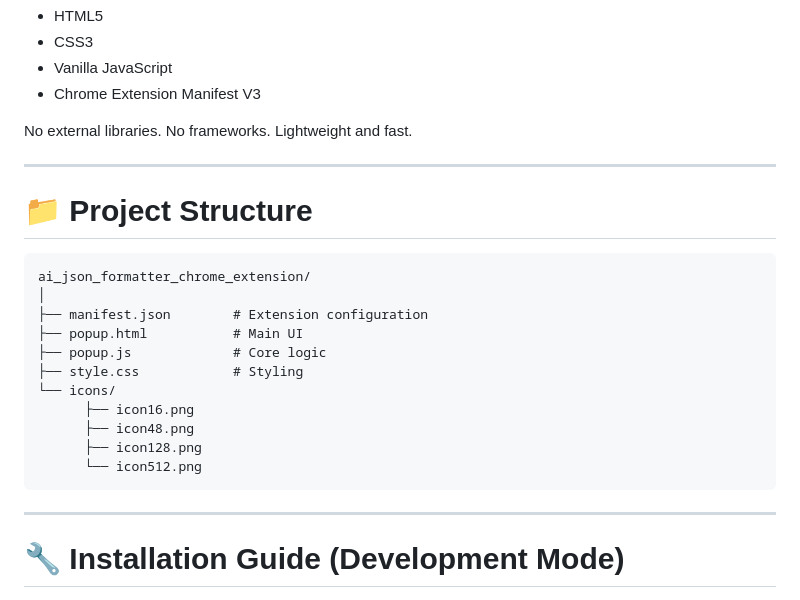
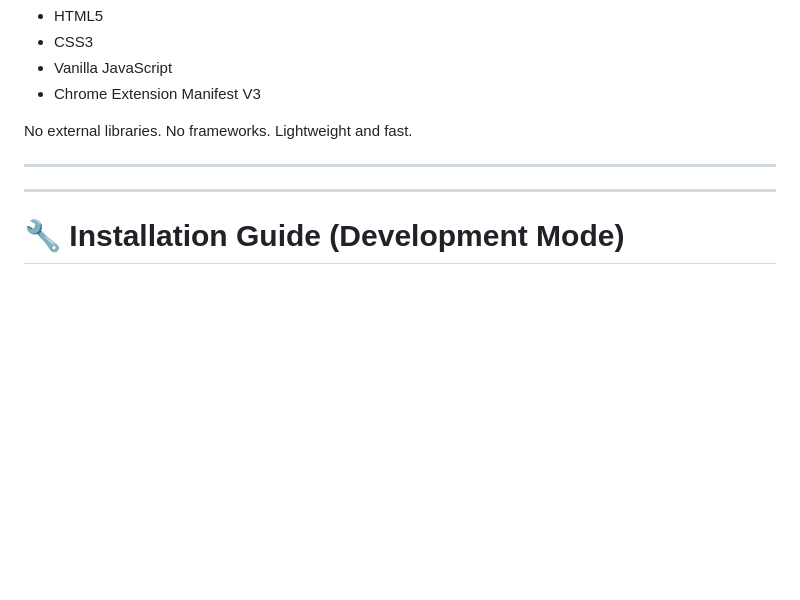
Before and after one commit to kamod7619/ai_json_formatter_chrome_extension, a Markdown page: README.md, the part around the change. GitHub-like rendering; blank space fills up the shorter version.

Commit message:
Remove project structure details from README
Removed project structure section from README.

````diff
--- a/README.md
+++ b/README.md
@@ -73,22 +73,6 @@ This project is built using:
 No external libraries. No frameworks. Lightweight and fast.
 
 ---
-
-# 📁 Project Structure
-
-```
-ai_json_formatter_chrome_extension/
-│
-├── manifest.json        # Extension configuration
-├── popup.html           # Main UI
-├── popup.js             # Core logic
-├── style.css            # Styling
-└── icons/
-      ├── icon16.png
-      ├── icon48.png
-      ├── icon128.png
-      └── icon512.png
-```
 
 ---
 
````
